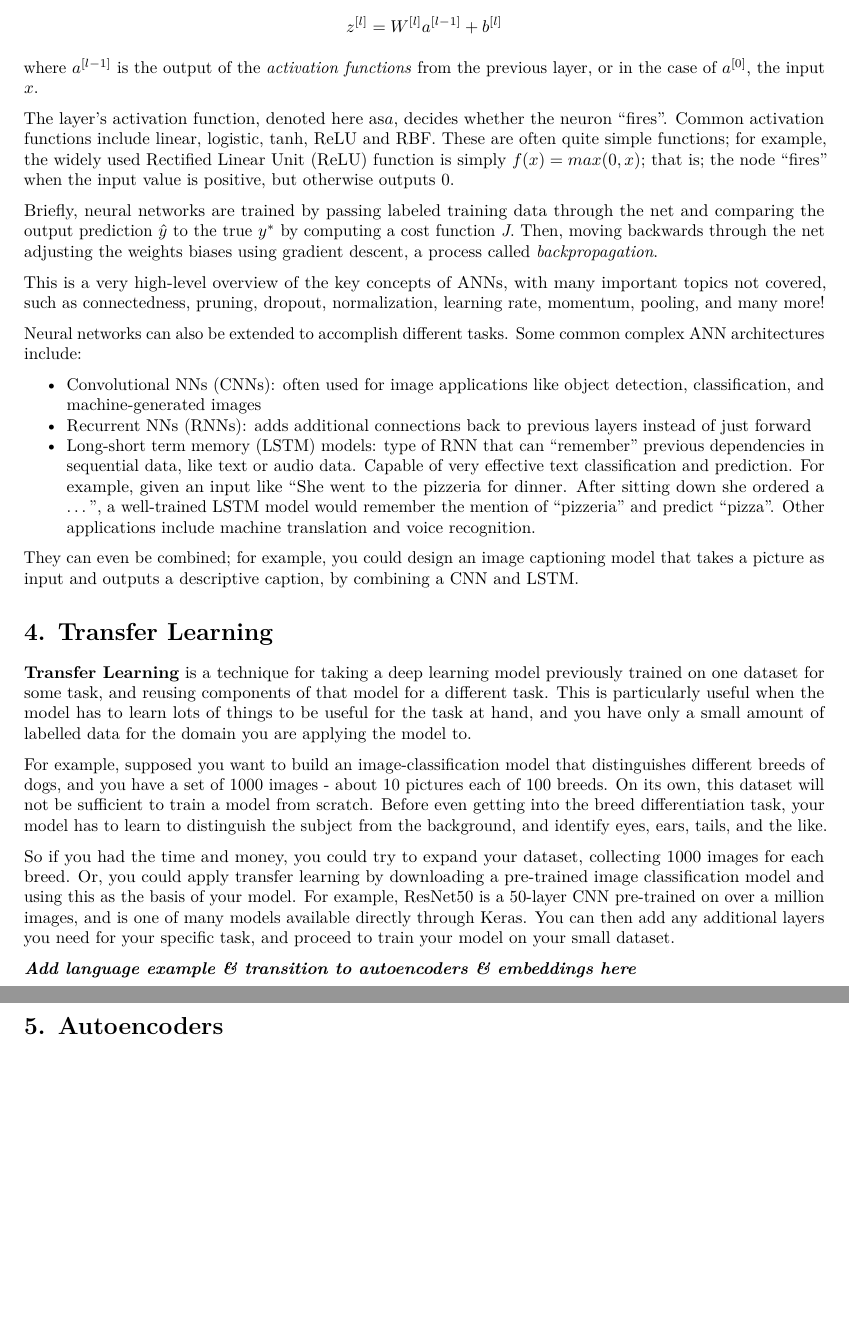
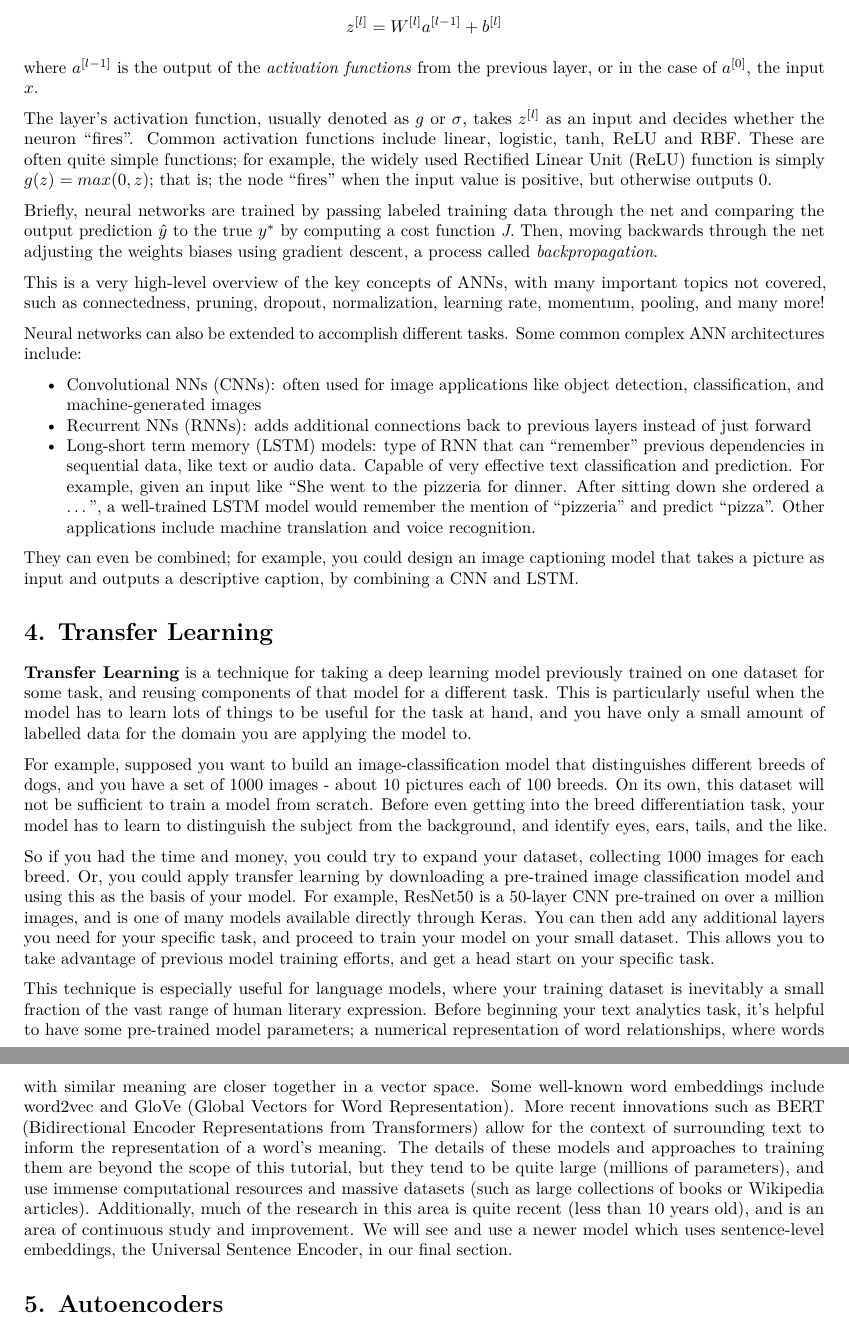
Before and after one commit to swnydick/siop-2022-nlp-r-python, an R Markdown document (handouts/1-keras_and_deep_learning_handout.Rmd): two parts of pages 2 and 3 of 3, joined at a grey line, cut so that both start at the same text, the shorter picture padded with empty space. Rendered offline with R 4.5, knitr and Pandoc, then LaTeX, with nearby package versions.

Commit message:
transfer learning section done

```diff
--- a/handouts/1-keras_and_deep_learning_handout.Rmd
+++ b/handouts/1-keras_and_deep_learning_handout.Rmd
@@ -50,10 +50,10 @@ $$z^{[l]} = W^{[l]}a^{[l-1]} + b^{[l]}$$
 where $a^{[l-1]}$ is the output of the *activation functions* from the previous layer,
 or in the case of $a^{[0]}$, the input $x$.
 
-The layer's activation function, denoted here as$a$, decides
-whether the neuron "fires". Common activation functions include linear, logistic,
-tanh, ReLU and RBF. These are often quite simple functions; for example, the widely
-used Rectified Linear Unit (ReLU) function is simply $f(x) = max(0, x)$; that is;
+The layer's activation function, usually denoted as $g$ or $\sigma$, takes $z^{[l]}$
+as an input and decides  whether the neuron "fires". Common activation functions include
+linear, logistic, tanh, ReLU and RBF. These are often quite simple functions; for example,
+the widely used Rectified Linear Unit (ReLU) function is simply $g(z) = max(0, z)$; that is;
 the node "fires" when the input value is positive, but otherwise outputs 0.
 
 Briefly, neural networks are trained by passing labeled training data through the
@@ -103,9 +103,22 @@ for each breed. Or, you could apply transfer learning by downloading a pre-train
 classification model and using this as the basis of your model. For example, ResNet50 is a
 50-layer CNN pre-trained on over a million images, and is one of many models available directly through
 Keras. You can then add any additional layers you need for your specific task, and proceed to train
-your model on your small dataset.
+your model on your small dataset. This allows you to take advantage of previous model training
+efforts, and get a head start on your specific task.
 
-***Add language example & transition to autoencoders & embeddings here***
+This technique is especially useful for language models, where your training dataset is
+inevitably a small fraction of the vast range of human literary expression. Before beginning
+your text analytics task, it's helpful to have some pre-trained model parameters; a numerical
+representation of word relationships, where words with similar meaning are closer together in
+a vector space. Some well-known word embeddings include word2vec and GloVe (Global Vectors for
+Word Representation). More recent innovations such as BERT (Bidirectional Encoder Representations
+from Transformers) allow for the context of surrounding text to inform the representation of a
+word's meaning. The details of these models and approaches to training them are beyond the
+scope of this tutorial, but they tend to be quite large (millions of parameters), and use immense computational resources
+and massive datasets (such as large collections of books or Wikipedia articles). Additionally,
+much of the research in this area is quite recent (less than 10 years old), and is an area of
+continuous study and improvement. We will see and use a newer model which uses sentence-level
+embeddings, the Universal Sentence Encoder, in our final section.
 
 
 # 5. Autoencoders
```
Also changed, not shown: handouts/1-keras_and_deep_learning_handout.pdf.
